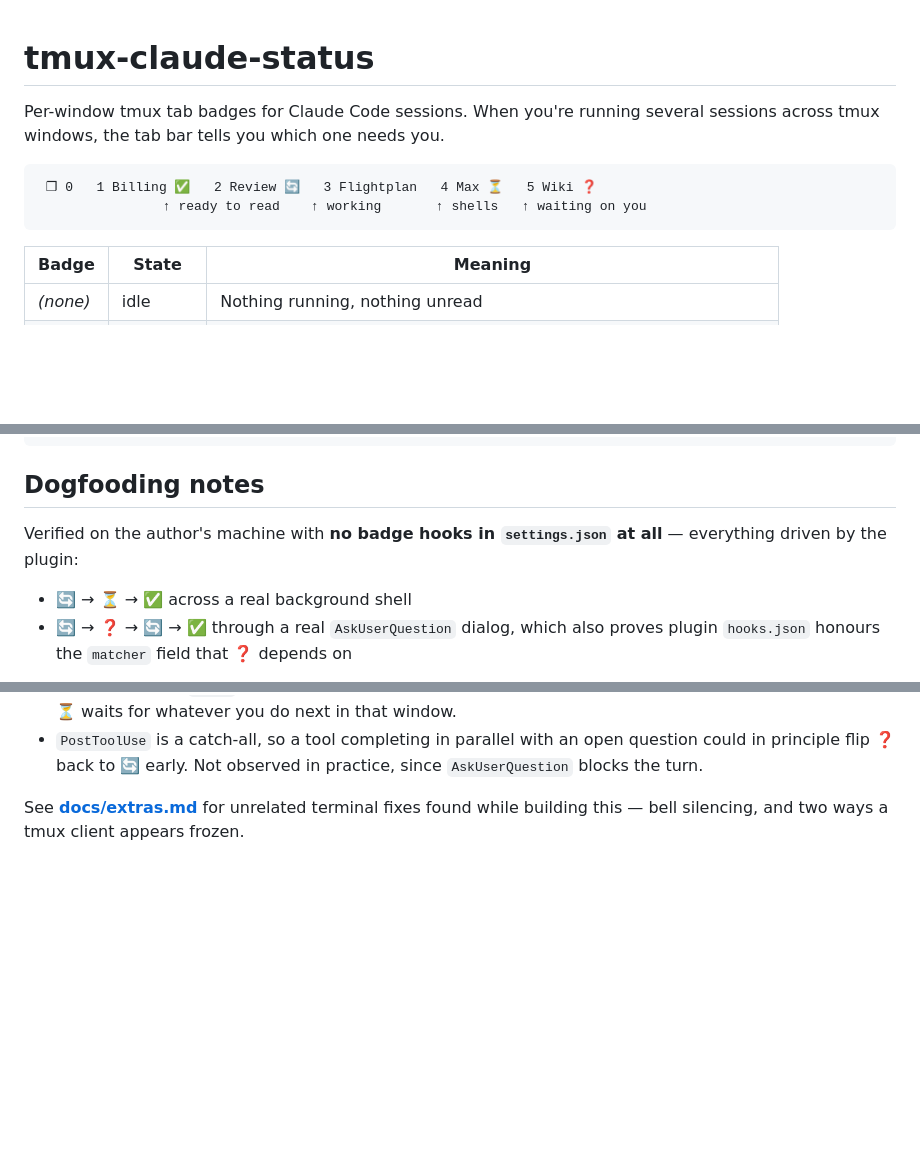
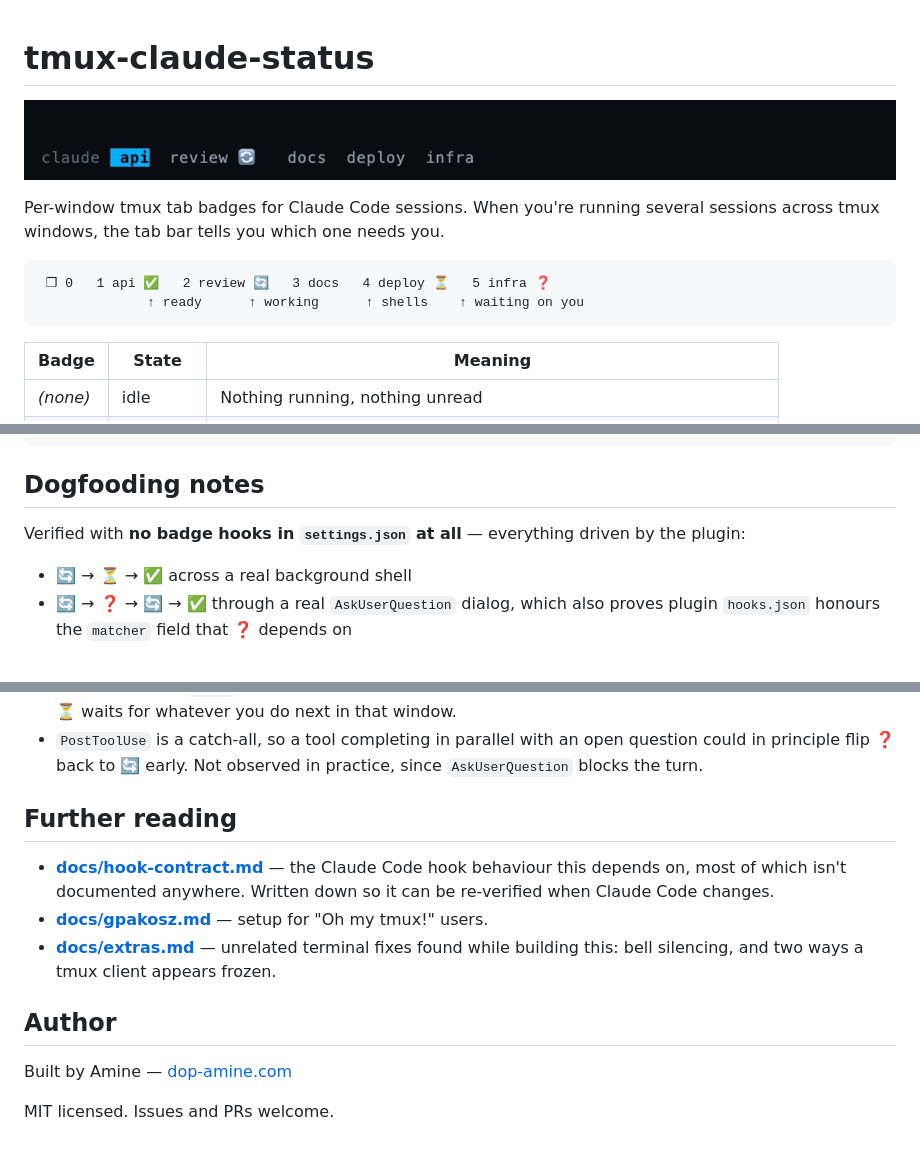
Before and after one commit to dop-amine/tmux-claude-status, a Markdown page: README.md, 3 parts joined by grey strips. Drawn GitHub-style; pictures changed too: docs/demo.gif (added); blank space fills up the shorter version.

````diff
--- a/README.md
+++ b/README.md
@@ -1,11 +1,13 @@
 # tmux-claude-status
+
+![tmux-claude-status in action](docs/demo.gif)
 
 Per-window tmux tab badges for Claude Code sessions. When you're running several
 sessions across tmux windows, the tab bar tells you which one needs you.
 
 ```
- ❐ 0   1 Billing ✅   2 Review 🔄   3 Flightplan   4 Max ⏳   5 Wiki ❓
-                ↑ ready to read    ↑ working       ↑ shells   ↑ waiting on you
+ ❐ 0   1 api ✅   2 review 🔄   3 docs   4 deploy ⏳   5 infra ❓
+              ↑ ready      ↑ working      ↑ shells    ↑ waiting on you
 ```
 
 | Badge | State | Meaning |
@@ -156,8 +158,7 @@ tmux set-option -w -t :1 -u @claude_status         # gone
 
 ## Dogfooding notes
 
-Verified on the author's machine with **no badge hooks in `settings.json` at
-all** — everything driven by the plugin:
+Verified with **no badge hooks in `settings.json` at all** — everything driven by the plugin:
 
 - 🔄 → ⏳ → ✅ across a real background shell
 - 🔄 → ❓ → 🔄 → ✅ through a real `AskUserQuestion` dialog, which also proves
@@ -187,5 +188,17 @@ all** — everything driven by the plugin:
   question could in principle flip ❓ back to 🔄 early. Not observed in practice,
   since `AskUserQuestion` blocks the turn.
 
-See **[docs/extras.md](docs/extras.md)** for unrelated terminal fixes found while
-building this — bell silencing, and two ways a tmux client appears frozen.
+## Further reading
+
+- **[docs/hook-contract.md](docs/hook-contract.md)** — the Claude Code hook behaviour
+  this depends on, most of which isn't documented anywhere. Written down so it can be
+  re-verified when Claude Code changes.
+- **[docs/gpakosz.md](docs/gpakosz.md)** — setup for "Oh my tmux!" users.
+- **[docs/extras.md](docs/extras.md)** — unrelated terminal fixes found while building
+  this: bell silencing, and two ways a tmux client appears frozen.
+
+## Author
+
+Built by Amine — [dop-amine.com](https://dop-amine.com)
+
+MIT licensed. Issues and PRs welcome.
````
Also changed, not shown: docs/hook-contract.md (added, +202 -0 lines).
